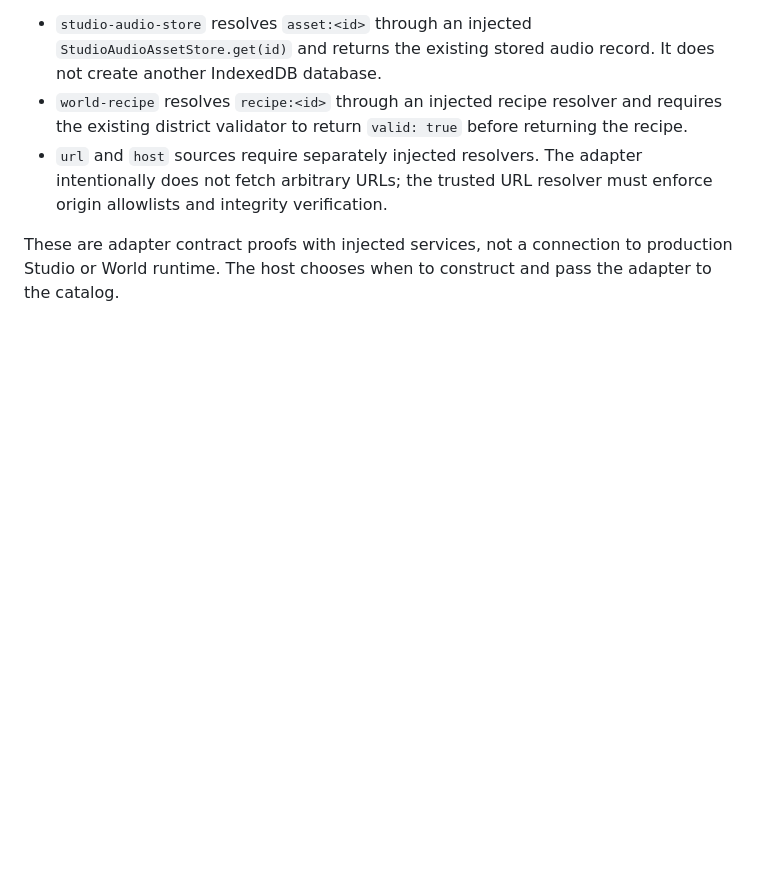
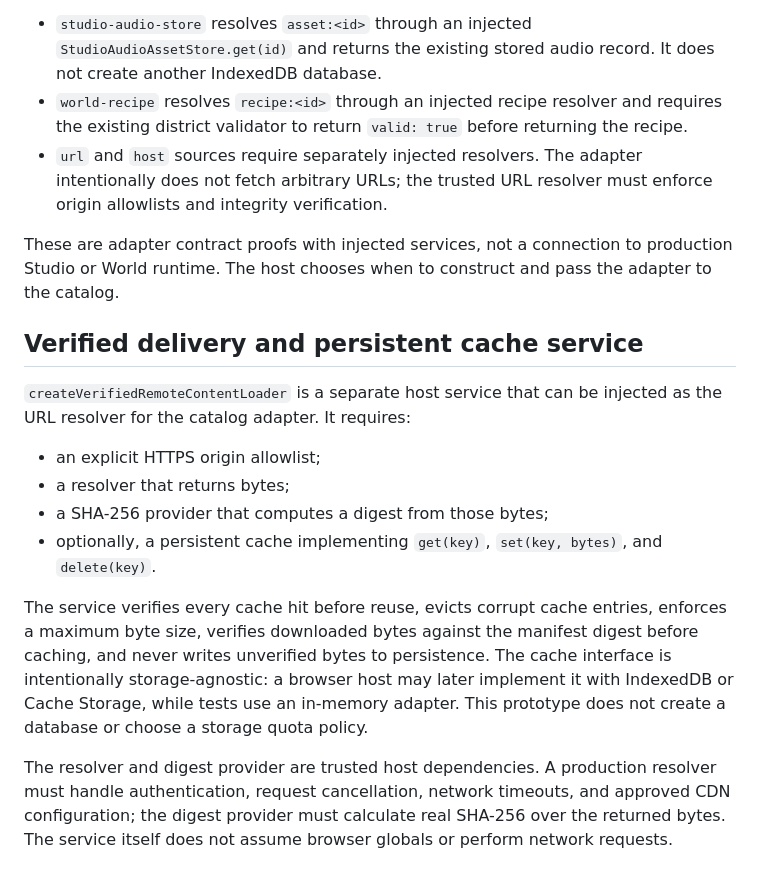
Before and after one commit to lambocityyachtclub-png/lambo-city-records, a Markdown page: docs/LAMBO_CITY_ALIVE_CONTENT_PACKS.md, the part around the change. Rendered like a GitHub page; blank space fills up the shorter version.

Commit message:
Document verified delivery and persistent cache service

```diff
--- a/docs/LAMBO_CITY_ALIVE_CONTENT_PACKS.md
+++ b/docs/LAMBO_CITY_ALIVE_CONTENT_PACKS.md
@@ -42,3 +42,16 @@ This is a tested manifest/catalog contract and injected loading seam, not a host
 - `url` and `host` sources require separately injected resolvers. The adapter intentionally does not fetch arbitrary URLs; the trusted URL resolver must enforce origin allowlists and integrity verification.
 
 These are adapter contract proofs with injected services, not a connection to production Studio or World runtime. The host chooses when to construct and pass the adapter to the catalog.
+
+## Verified delivery and persistent cache service
+
+`createVerifiedRemoteContentLoader` is a separate host service that can be injected as the URL resolver for the catalog adapter. It requires:
+
+- an explicit HTTPS origin allowlist;
+- a resolver that returns bytes;
+- a SHA-256 provider that computes a digest from those bytes;
+- optionally, a persistent cache implementing `get(key)`, `set(key, bytes)`, and `delete(key)`.
+
+The service verifies every cache hit before reuse, evicts corrupt cache entries, enforces a maximum byte size, verifies downloaded bytes against the manifest digest before caching, and never writes unverified bytes to persistence. The cache interface is intentionally storage-agnostic: a browser host may later implement it with IndexedDB or Cache Storage, while tests use an in-memory adapter. This prototype does not create a database or choose a storage quota policy.
+
+The resolver and digest provider are trusted host dependencies. A production resolver must handle authentication, request cancellation, network timeouts, and approved CDN configuration; the digest provider must calculate real SHA-256 over the returned bytes. The service itself does not assume browser globals or perform network requests.
```
